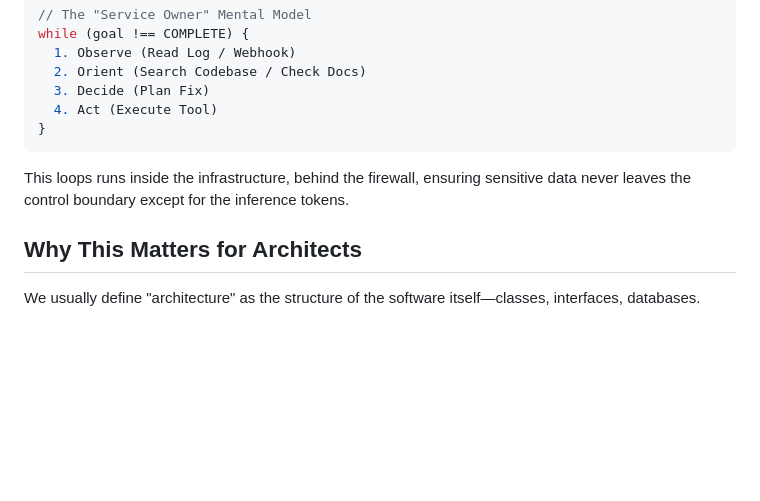
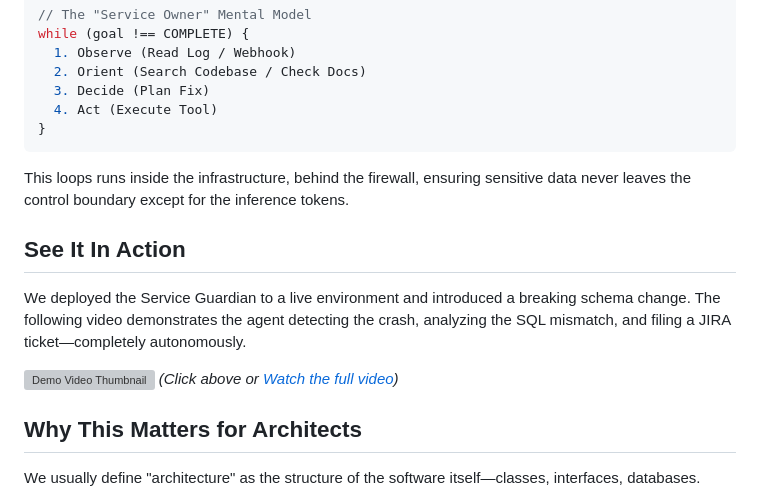
Before and after one commit to utkarshmehta/serviceGuardian, a Markdown page: medium_article.md, the part around the change. GitHub-like rendering; blank space fills up the shorter version; grey boxes are pictures that could not be loaded.

Commit message:
Add video demo to article

```diff
--- a/medium_article.md
+++ b/medium_article.md
@@ -66,6 +66,14 @@ while (goal !== COMPLETE) {
 
 This loops runs inside the infrastructure, behind the firewall, ensuring sensitive data never leaves the control boundary except for the inference tokens.
 
+## See It In Action
+
+We deployed the Service Guardian to a live environment and introduced a breaking schema change.
+The following video demonstrates the agent detecting the crash, analyzing the SQL mismatch, and filing a JIRA ticket—completely autonomously.
+
+![Demo Video Thumbnail](demo_gif_latest.gif)
+*(Click above or [Watch the full video](demo_vid_new_1.mp4))*
+
 ## Why This Matters for Architects
 
 We usually define "architecture" as the structure of the software itself—classes, interfaces, databases.
```
